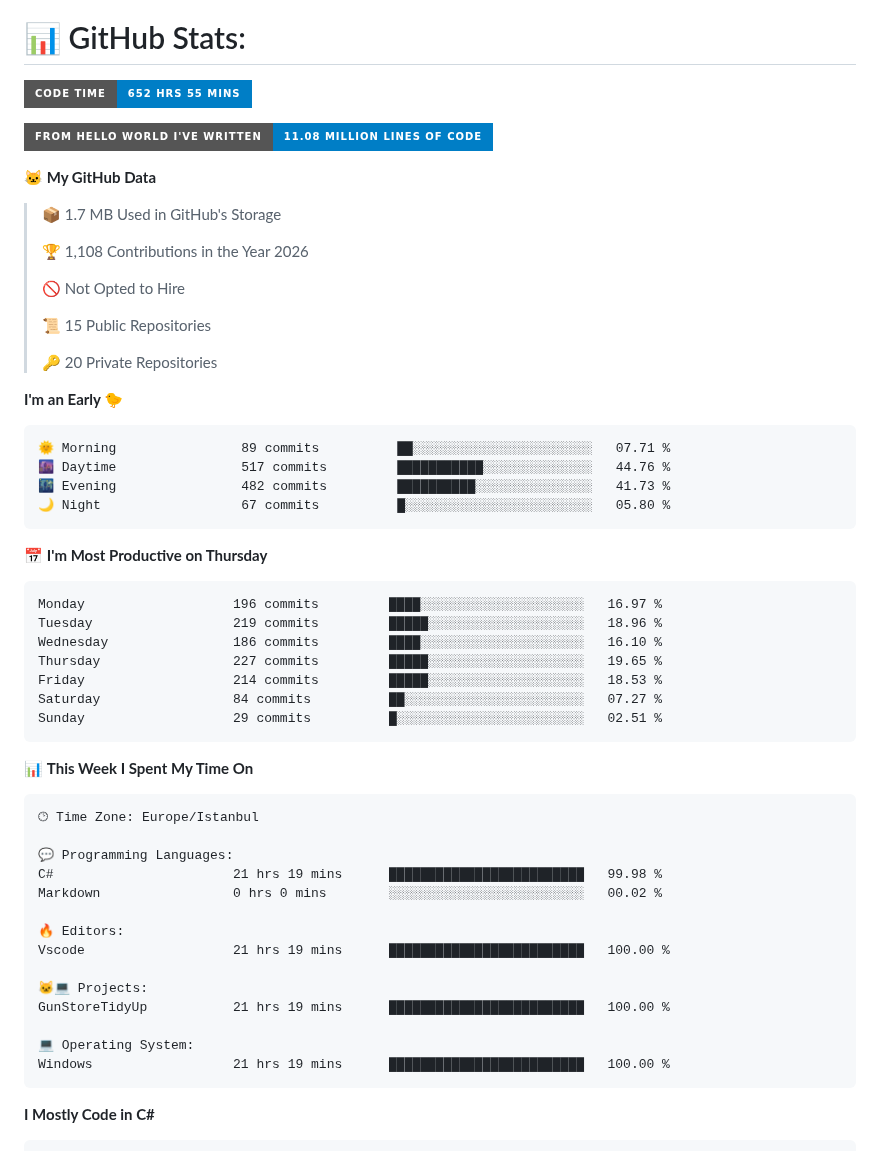
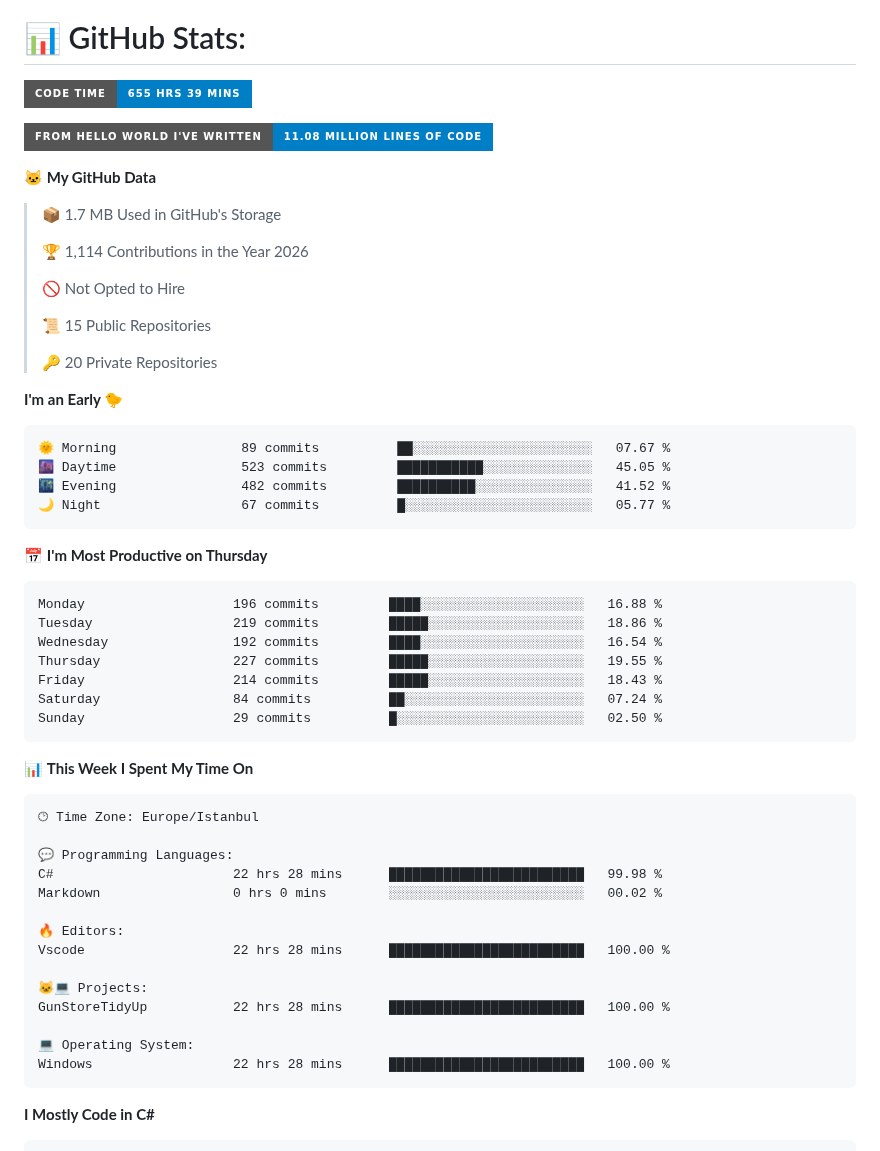
Before and after one commit to BurakOzdemir12/BurakOzdemir12, a Markdown page: README.md, the part around one of its changes. Drawn GitHub-style; badges without logos.

Commit message:
Updated with Dev Metrics [skip ci]

````diff
--- a/README.md
+++ b/README.md
@@ -35,7 +35,7 @@ My portfolio games [itch.io](https://brk12.itch.io/)
 <p align="center" class="">
 
 <!--START_SECTION:waka-->
-![Code Time](http://img.shields.io/badge/Code%20Time-652%20hrs%2055%20mins-blue?style=for-the-badge)
+![Code Time](http://img.shields.io/badge/Code%20Time-655%20hrs%2039%20mins-blue?style=for-the-badge)
 
 ![Lines of code](https://img.shields.io/badge/From%20Hello%20World%20I%27ve%20Written-11.08%20million%20lines%20of%20code-blue?style=for-the-badge)
 
@@ -43,7 +43,7 @@ My portfolio games [itch.io](https://brk12.itch.io/)
 
 > 📦 1.7 MB Used in GitHub's Storage
  >
-> 🏆 1,108 Contributions in the Year 2026
+> 🏆 1,114 Contributions in the Year 2026
  >
 > 🚫 Not Opted to Hire
  >
@@ -54,21 +54,21 @@ My portfolio games [itch.io](https://brk12.itch.io/)
 **I'm an Early 🐤**
 
 ```text
-🌞 Morning                89 commits          ██░░░░░░░░░░░░░░░░░░░░░░░   07.71 %
-🌆 Daytime                517 commits         ███████████░░░░░░░░░░░░░░   44.76 %
-🌃 Evening                482 commits         ██████████░░░░░░░░░░░░░░░   41.73 %
-🌙 Night                  67 commits          █░░░░░░░░░░░░░░░░░░░░░░░░   05.80 %
+🌞 Morning                89 commits          ██░░░░░░░░░░░░░░░░░░░░░░░   07.67 %
+🌆 Daytime                523 commits         ███████████░░░░░░░░░░░░░░   45.05 %
+🌃 Evening                482 commits         ██████████░░░░░░░░░░░░░░░   41.52 %
+🌙 Night                  67 commits          █░░░░░░░░░░░░░░░░░░░░░░░░   05.77 %
 ```
 📅 **I'm Most Productive on Thursday**
 
 ```text
-Monday                   196 commits         ████░░░░░░░░░░░░░░░░░░░░░   16.97 %
-Tuesday                  219 commits         █████░░░░░░░░░░░░░░░░░░░░   18.96 %
-Wednesday                186 commits         ████░░░░░░░░░░░░░░░░░░░░░   16.10 %
-Thursday                 227 commits         █████░░░░░░░░░░░░░░░░░░░░   19.65 %
-Friday                   214 commits         █████░░░░░░░░░░░░░░░░░░░░   18.53 %
-Saturday                 84 commits          ██░░░░░░░░░░░░░░░░░░░░░░░   07.27 %
-Sunday                   29 commits          █░░░░░░░░░░░░░░░░░░░░░░░░   02.51 %
+Monday                   196 commits         ████░░░░░░░░░░░░░░░░░░░░░   16.88 %
+Tuesday                  219 commits         █████░░░░░░░░░░░░░░░░░░░░   18.86 %
+Wednesday                192 commits         ████░░░░░░░░░░░░░░░░░░░░░   16.54 %
+Thursday                 227 commits         █████░░░░░░░░░░░░░░░░░░░░   19.55 %
+Friday                   214 commits         █████░░░░░░░░░░░░░░░░░░░░   18.43 %
+Saturday                 84 commits          ██░░░░░░░░░░░░░░░░░░░░░░░   07.24 %
+Sunday                   29 commits          █░░░░░░░░░░░░░░░░░░░░░░░░   02.50 %
 ```
 
 
@@ -78,17 +78,17 @@ Sunday                   29 commits          █░░░░░░░░░░
 🕑︎ Time Zone: Europe/Istanbul
 
 💬 Programming Languages:
-C#                       21 hrs 19 mins      █████████████████████████   99.98 %
+C#                       22 hrs 28 mins      █████████████████████████   99.98 %
 Markdown                 0 hrs 0 mins        ░░░░░░░░░░░░░░░░░░░░░░░░░   00.02 %
 
 🔥 Editors:
-Vscode                   21 hrs 19 mins      █████████████████████████   100.00 %
+Vscode                   22 hrs 28 mins      █████████████████████████   100.00 %
 
 🐱‍💻 Projects:
-GunStoreTidyUp           21 hrs 19 mins      █████████████████████████   100.00 %
+GunStoreTidyUp           22 hrs 28 mins      █████████████████████████   100.00 %
 
 💻 Operating System:
-Windows                  21 hrs 19 mins      █████████████████████████   100.00 %
+Windows                  22 hrs 28 mins      █████████████████████████   100.00 %
 ```
 
 **I Mostly Code in C#**
````
Also changed, not shown: other parts of README.md (+1 -1 lines), assets/bar_graph.png.
